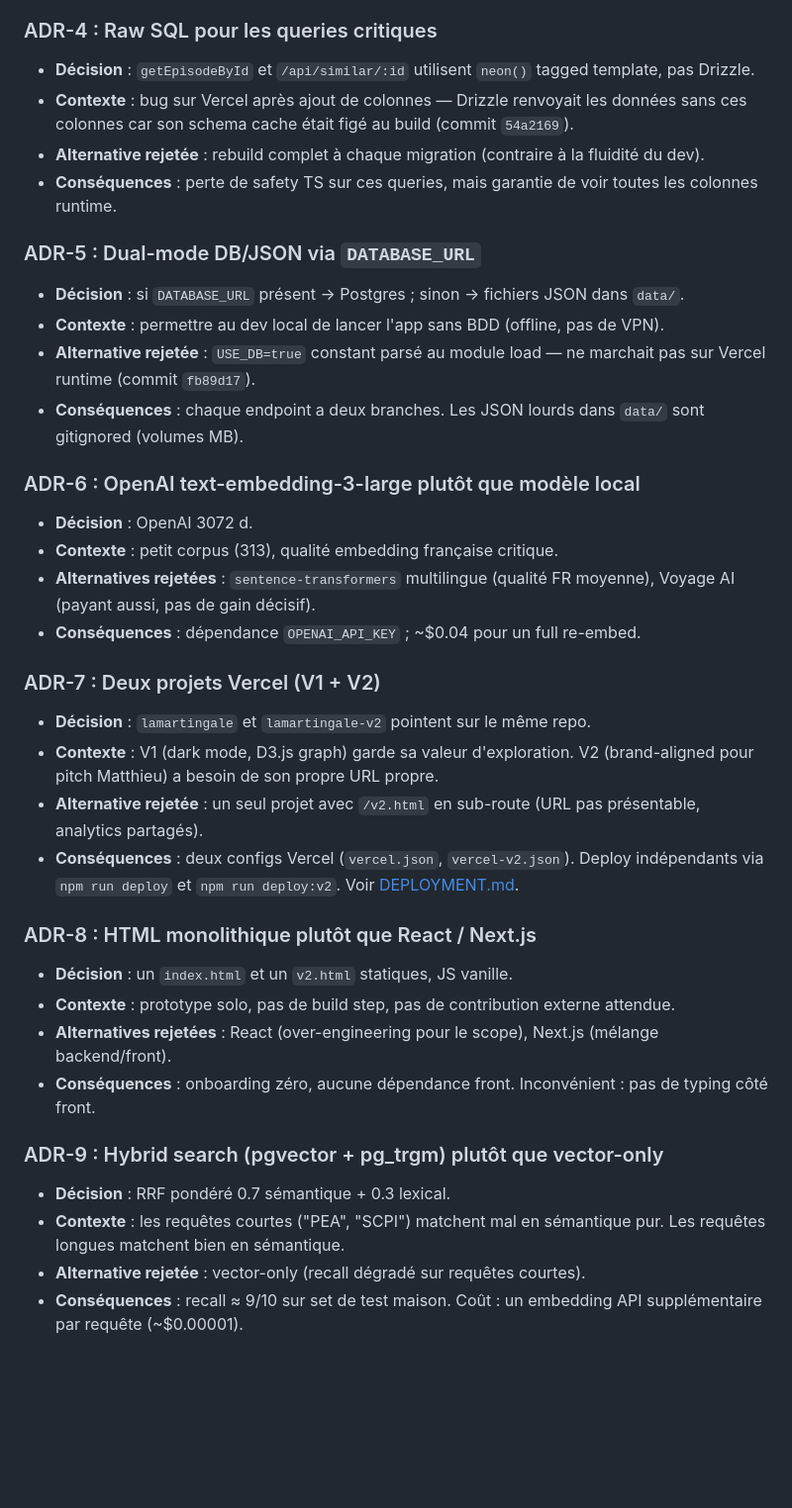
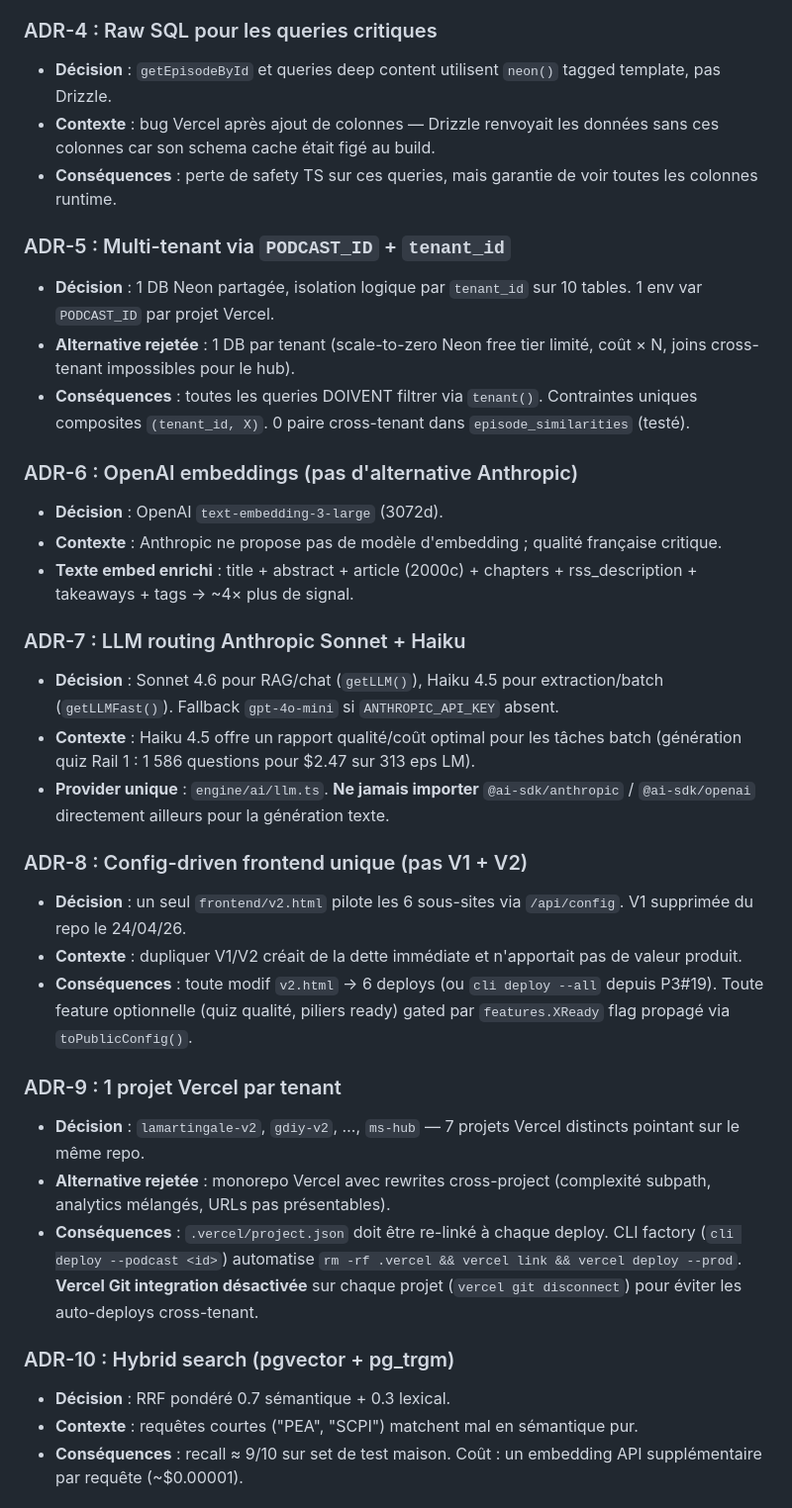
Before and after one commit to jeremyH974/lamartingale, a Markdown page: docs/ARCHITECTURE.md, the part around one of its changes. Shown at 99% size. GitHub-like rendering; blank space fills up the shorter version.

```diff
--- a/docs/ARCHITECTURE.md
+++ b/docs/ARCHITECTURE.md
@@ -137,42 +204,42 @@ Fichiers à ne pas casser sans validation explicite (OPUS obligatoire pour toute
 
 ### ADR-4 : Raw SQL pour les queries critiques
 
-- **Décision** : `getEpisodeById` et `/api/similar/:id` utilisent `neon()` tagged template, pas Drizzle.
-- **Contexte** : bug sur Vercel après ajout de colonnes — Drizzle renvoyait les données sans ces colonnes car son schema cache était figé au build (commit `54a2169`).
-- **Alternative rejetée** : rebuild complet à chaque migration (contraire à la fluidité du dev).
+- **Décision** : `getEpisodeById` et queries deep content utilisent `neon()` tagged template, pas Drizzle.
+- **Contexte** : bug Vercel après ajout de colonnes — Drizzle renvoyait les données sans ces colonnes car son schema cache était figé au build.
 - **Conséquences** : perte de safety TS sur ces queries, mais garantie de voir toutes les colonnes runtime.
 
-### ADR-5 : Dual-mode DB/JSON via `DATABASE_URL`
+### ADR-5 : Multi-tenant via `PODCAST_ID` + `tenant_id`
 
-- **Décision** : si `DATABASE_URL` présent → Postgres ; sinon → fichiers JSON dans `data/`.
-- **Contexte** : permettre au dev local de lancer l'app sans BDD (offline, pas de VPN).
-- **Alternative rejetée** : `USE_DB=true` constant parsé au module load — ne marchait pas sur Vercel runtime (commit `fb89d17`).
-- **Conséquences** : chaque endpoint a deux branches. Les JSON lourds dans `data/` sont gitignored (volumes MB).
+- **Décision** : 1 DB Neon partagée, isolation logique par `tenant_id` sur 10 tables. 1 env var `PODCAST_ID` par projet Vercel.
+- **Alternative rejetée** : 1 DB par tenant (scale-to-zero Neon free tier limité, coût × N, joins cross-tenant impossibles pour le hub).
+- **Conséquences** : toutes les queries DOIVENT filtrer via `tenant()`. Contraintes uniques composites `(tenant_id, X)`. 0 paire cross-tenant dans `episode_similarities` (testé).
 
-### ADR-6 : OpenAI text-embedding-3-large plutôt que modèle local
+### ADR-6 : OpenAI embeddings (pas d'alternative Anthropic)
 
-- **Décision** : OpenAI 3072 d.
-- **Contexte** : petit corpus (313), qualité embedding française critique.
-- **Alternatives rejetées** : `sentence-transformers` multilingue (qualité FR moyenne), Voyage AI (payant aussi, pas de gain décisif).
-- **Conséquences** : dépendance `OPENAI_API_KEY` ; ~$0.04 pour un full re-embed.
+- **Décision** : OpenAI `text-embedding-3-large` (3072d).
+- **Contexte** : Anthropic ne propose pas de modèle d'embedding ; qualité française critique.
+- **Texte embed enrichi** : title + abstract + article (2000c) + chapters + rss_description + takeaways + tags → ~4× plus de signal.
 
-### ADR-7 : Deux projets Vercel (V1 + V2)
+### ADR-7 : LLM routing Anthropic Sonnet + Haiku
 
-- **Décision** : `lamartingale` et `lamartingale-v2` pointent sur le même repo.
-- **Contexte** : V1 (dark mode, D3.js graph) garde sa valeur d'exploration. V2 (brand-aligned pour pitch Matthieu) a besoin de son propre URL propre.
-- **Alternative rejetée** : un seul projet avec `/v2.html` en sub-route (URL pas présentable, analytics partagés).
-- **Conséquences** : deux configs Vercel (`vercel.json`, `vercel-v2.json`). Deploy indépendants via `npm run deploy` et `npm run deploy:v2`. Voir [DEPLOYMENT.md](DEPLOYMENT.md).
+- **Décision** : Sonnet 4.6 pour RAG/chat (`getLLM()`), Haiku 4.5 pour extraction/batch (`getLLMFast()`). Fallback `gpt-4o-mini` si `ANTHROPIC_API_KEY` absent.
+- **Contexte** : Haiku 4.5 offre un rapport qualité/coût optimal pour les tâches batch (génération quiz Rail 1 : 1 586 questions pour $2.47 sur 313 eps LM).
+- **Provider unique** : `engine/ai/llm.ts`. **Ne jamais importer** `@ai-sdk/anthropic` / `@ai-sdk/openai` directement ailleurs pour la génération texte.
 
-### ADR-8 : HTML monolithique plutôt que React / Next.js
+### ADR-8 : Config-driven frontend unique (pas V1 + V2)
 
-- **Décision** : un `index.html` et un `v2.html` statiques, JS vanille.
-- **Contexte** : prototype solo, pas de build step, pas de contribution externe attendue.
-- **Alternatives rejetées** : React (over-engineering pour le scope), Next.js (mélange backend/front).
-- **Conséquences** : onboarding zéro, aucune dépendance front. Inconvénient : pas de typing côté front.
+- **Décision** : un seul `frontend/v2.html` pilote les 6 sous-sites via `/api/config`. V1 supprimée du repo le 24/04/26.
+- **Contexte** : dupliquer V1/V2 créait de la dette immédiate et n'apportait pas de valeur produit.
+- **Conséquences** : toute modif `v2.html` → 6 deploys (ou `cli deploy --all` depuis P3#19). Toute feature optionnelle (quiz qualité, piliers ready) gated par `features.XReady` flag propagé via `toPublicConfig()`.
 
-### ADR-9 : Hybrid search (pgvector + pg_trgm) plutôt que vector-only
+### ADR-9 : 1 projet Vercel par tenant
+
+- **Décision** : `lamartingale-v2`, `gdiy-v2`, …, `ms-hub` — 7 projets Vercel distincts pointant sur le même repo.
+- **Alternative rejetée** : monorepo Vercel avec rewrites cross-project (complexité subpath, analytics mélangés, URLs pas présentables).
+- **Conséquences** : `.vercel/project.json` doit être re-linké à chaque deploy. CLI factory (`cli deploy --podcast <id>`) automatise `rm -rf .vercel && vercel link && vercel deploy --prod`. **Vercel Git integration désactivée** sur chaque projet (`vercel git disconnect`) pour éviter les auto-deploys cross-tenant.
+
+### ADR-10 : Hybrid search (pgvector + pg_trgm)
 
 - **Décision** : RRF pondéré 0.7 sémantique + 0.3 lexical.
-- **Contexte** : les requêtes courtes ("PEA", "SCPI") matchent mal en sémantique pur. Les requêtes longues matchent bien en sémantique.
-- **Alternative rejetée** : vector-only (recall dégradé sur requêtes courtes).
+- **Contexte** : requêtes courtes ("PEA", "SCPI") matchent mal en sémantique pur.
 - **Conséquences** : recall ≈ 9/10 sur set de test maison. Coût : un embedding API supplémentaire par requête (~$0.00001).
```
Also changed, not shown: other parts of docs/ARCHITECTURE.md (+178 -97 lines).
